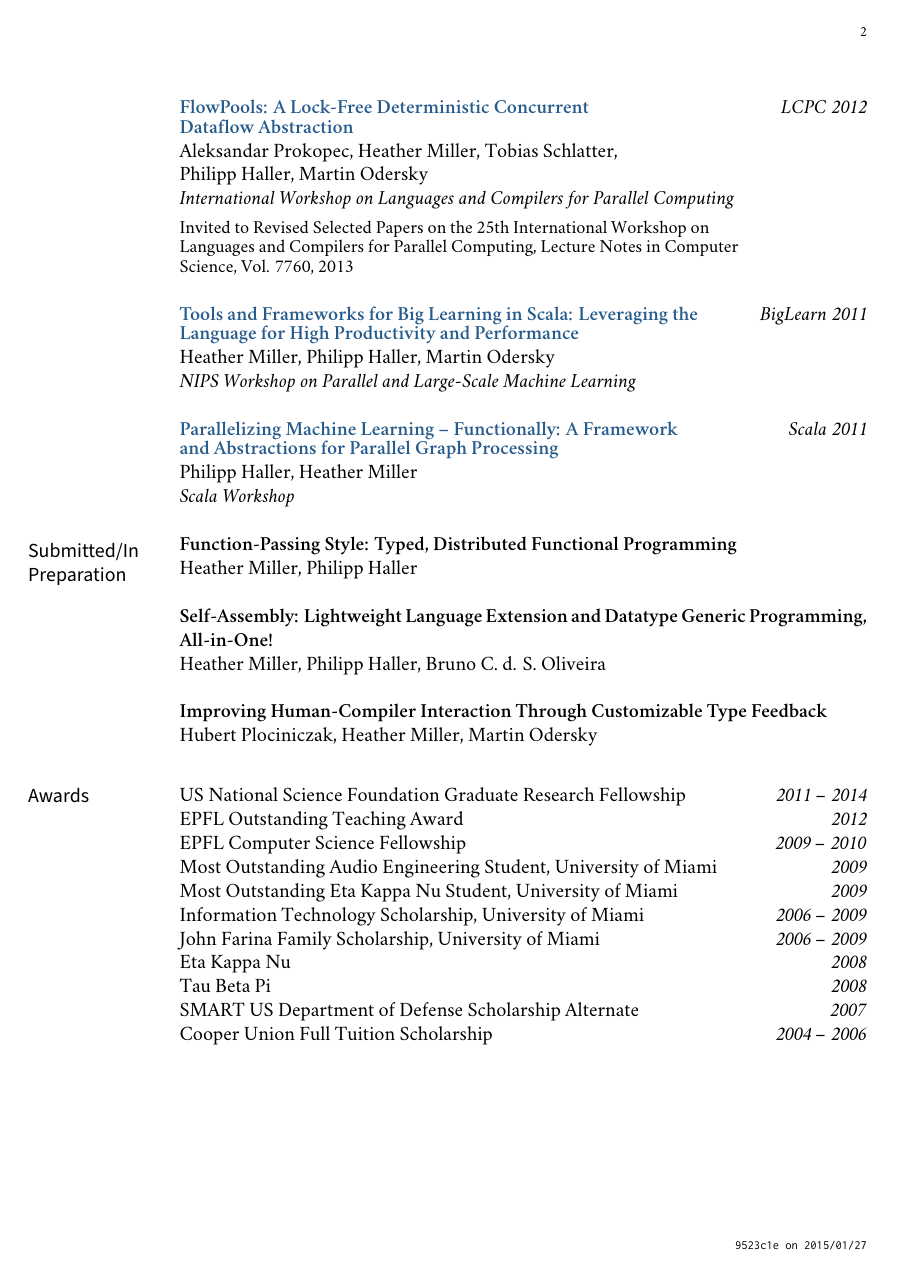
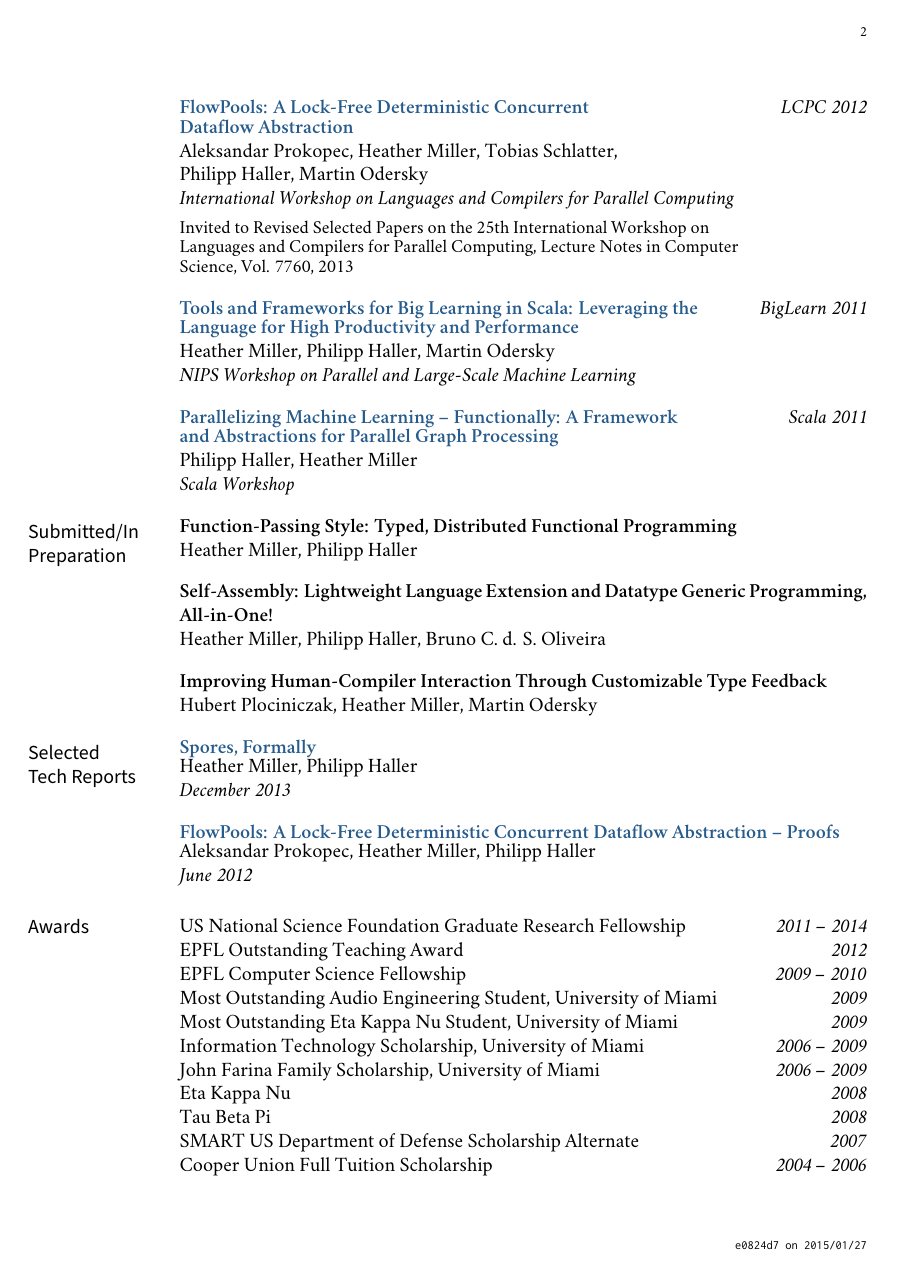
Before and after one commit to heathermiller/cv, a LaTeX CV (cv.tex, which reads vc.tex): page 2 of 5. Compiled offline with XeLaTeX; a missing font is replaced by an installed copy or a similar font.

Commit message:
More CV edits'

```diff
--- a/cv.tex
+++ b/cv.tex
@@ -310,6 +311,27 @@
 
 \noindent{\bf Improving Human-Compiler Interaction Through Customizable Type Feedback}\dates{}
 \newline\noindent Hubert Plociniczak, Heather Miller, Martin Odersky
+\bigskip
+
+%% Selected Tech Reports
+\marginhead{{\vskip 0.3em}Selected \newline Tech Reports}
+% \medskip
+
+%% Use revnumerate environment if numbered publications are needed.
+%% (Include it above in the preamble).
+%% \renewcommand{\labelenumi}{\textsc{a}\theenumi.}
+%% \begin{revnumerate}
+
+\noindent\href{http://infoscience.epfl.ch/record/191240}{\bf Spores, Formally}\dates{}\vspace{-0.03in}
+% \smallskip
+\newline\noindent Heather Miller, Philipp Haller
+\newline\noindent\emph{December 2013}
+\bigskip
+
+\noindent\href{http://infoscience.epfl.ch/record/181098}{\bf  FlowPools: A Lock-Free Deterministic Concurrent Dataflow Abstraction -- Proofs}\dates{}\vspace{-0.03in}
+% \smallskip
+\newline\noindent Aleksandar Prokopec, Heather Miller, Philipp Haller
+\newline\noindent\emph{June 2012}
 \bigskip
 
 %% Awards
--- a/vc.tex
+++ b/vc.tex
@@ -8,0 +6 @@
+\gdef\GITAbrHash{e0824d7}%
```
Also changed, not shown: cv.pdf, cv.tex (7 more changed lines), vc.tex (13 more changed lines).
